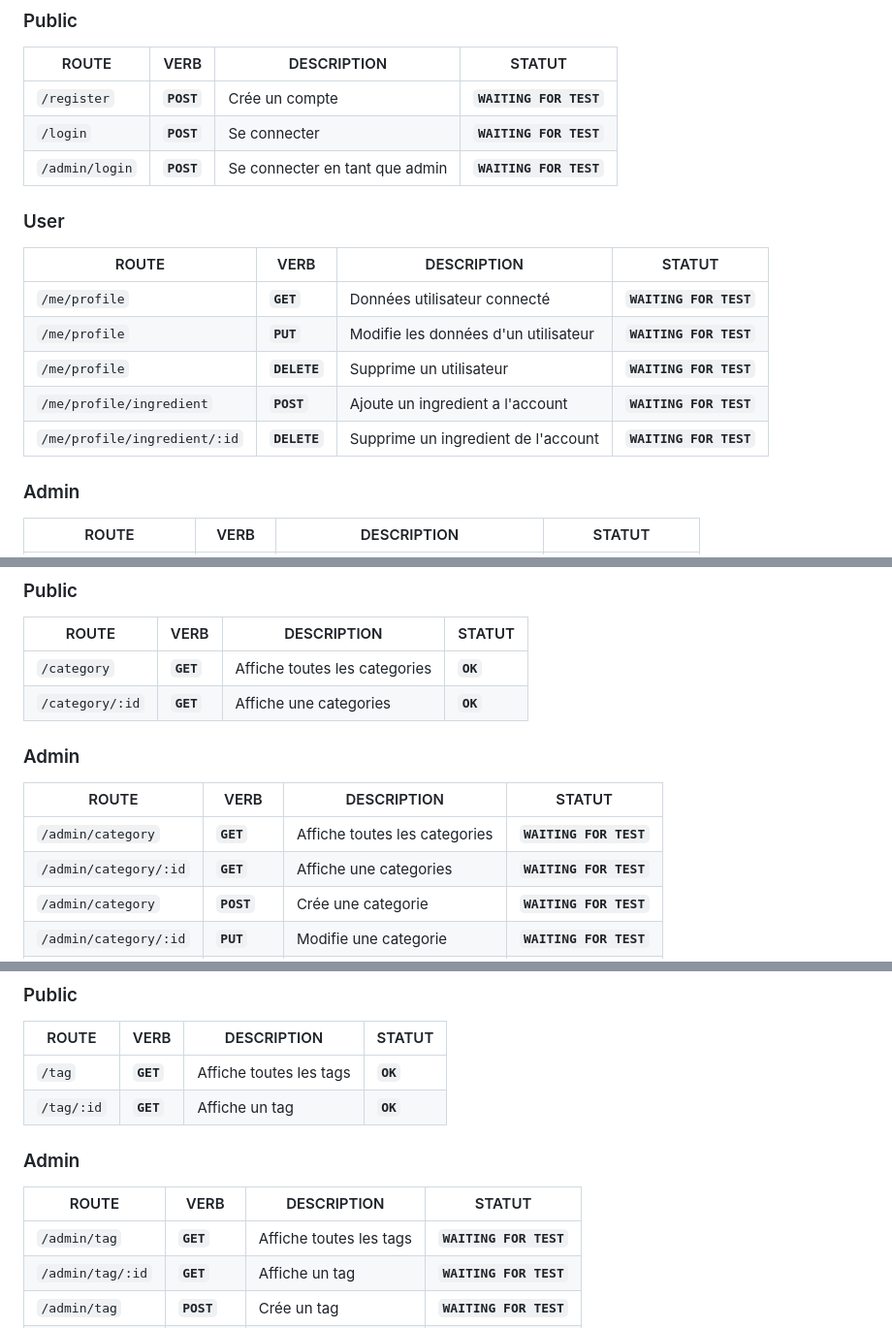
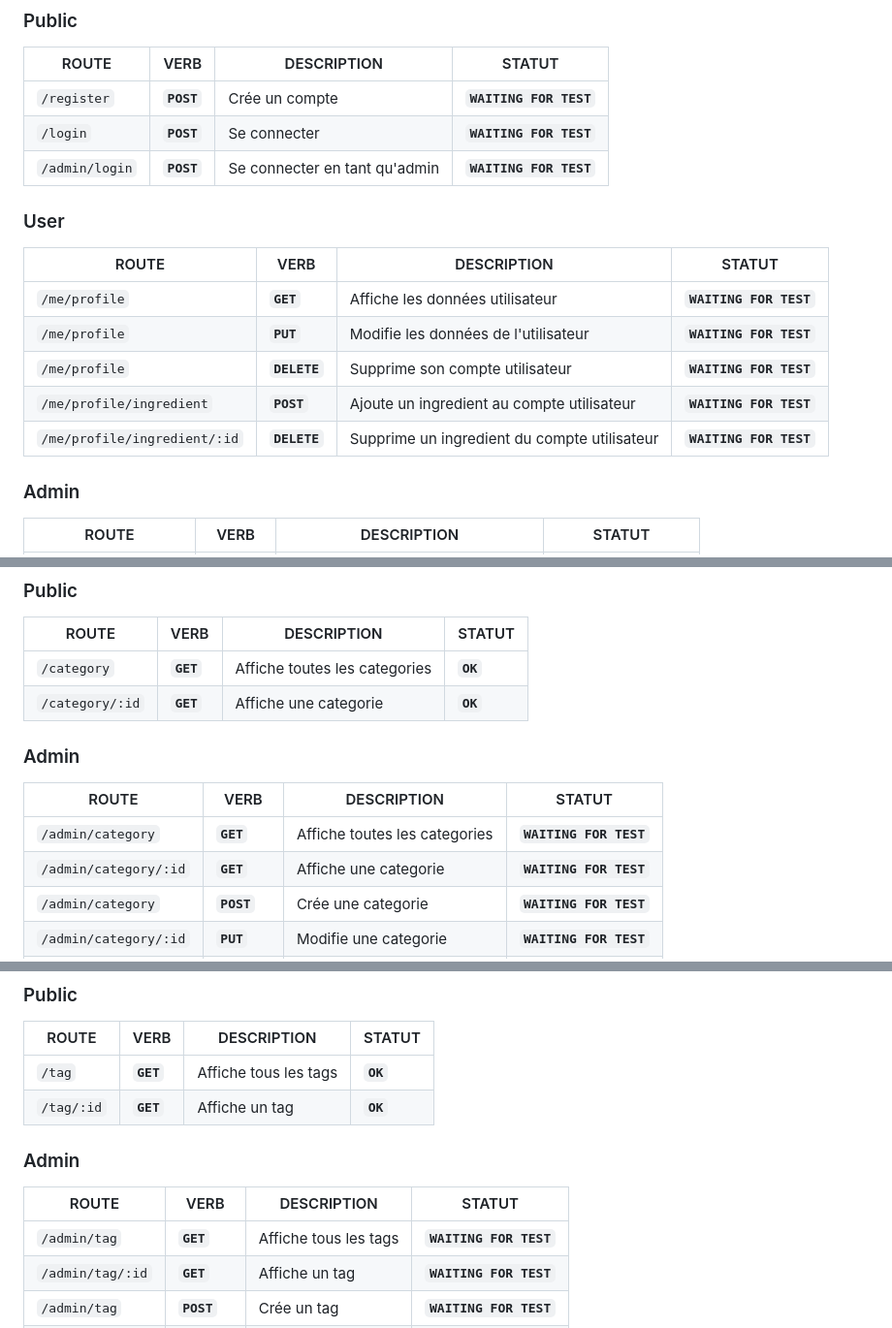
Before and after one commit to AntoinePeral/Ofrigo-back, a Markdown page: README.md, 3 parts joined by grey strips. Shown: that part at 97% size. Drawn GitHub-style.

Commit message:
maj router

```diff
--- a/README.md
+++ b/README.md
@@ -9,16 +9,16 @@
 |---|---|---|---|
 |`/register`|<span style="color:aqua"><strong>`POST`</strong></span>|Crée un compte|<strong>`WAITING FOR TEST`</strong>
 |`/login`|<span style="color:aqua"><strong>`POST`</strong></span>|Se connecter|<strong>`WAITING FOR TEST`</strong>|
-|`/admin/login`|<span style="color:aqua"><strong>`POST`</strong></span>|Se connecter en tant que admin|<strong>`WAITING FOR TEST`</strong>|
+|`/admin/login`|<span style="color:aqua"><strong>`POST`</strong></span>|Se connecter en tant qu'admin|<strong>`WAITING FOR TEST`</strong>|
 
 ### User
 |ROUTE|VERB|DESCRIPTION|STATUT|
 |---|---|---|---|
-|`/me/profile`|<span style="color:green"><strong>`GET`</strong></span>|Données utilisateur connecté|<strong>`WAITING FOR TEST`</strong>|
-|`/me/profile`|<span style="color:orange"><strong>`PUT`</strong></span>|Modifie les données d'un utilisateur|<strong>`WAITING FOR TEST`</strong>|
-|`/me/profile`|<span style="color:red"><strong>`DELETE`</strong></span>|Supprime un utilisateur|<strong>`WAITING FOR TEST`</strong>|
-|`/me/profile/ingredient`|<span style="color:aqua"><strong>`POST`</strong></span>|Ajoute un ingredient a l'account|<strong>`WAITING FOR TEST`</strong>|
-|`/me/profile/ingredient/:id`|<span style="color:red"><strong>`DELETE`</strong></span>|Supprime un ingredient de l'account|<strong>`WAITING FOR TEST`</strong>|
+|`/me/profile`|<span style="color:green"><strong>`GET`</strong></span>|Affiche les données utilisateur|<strong>`WAITING FOR TEST`</strong>|
+|`/me/profile`|<span style="color:orange"><strong>`PUT`</strong></span>|Modifie les données de l'utilisateur|<strong>`WAITING FOR TEST`</strong>|
+|`/me/profile`|<span style="color:red"><strong>`DELETE`</strong></span>|Supprime son compte utilisateur|<strong>`WAITING FOR TEST`</strong>|
+|`/me/profile/ingredient`|<span style="color:aqua"><strong>`POST`</strong></span>|Ajoute un ingredient au compte utilisateur|<strong>`WAITING FOR TEST`</strong>|
+|`/me/profile/ingredient/:id`|<span style="color:red"><strong>`DELETE`</strong></span>|Supprime un ingredient du compte utilisateur|<strong>`WAITING FOR TEST`</strong>|
 
 ### Admin
 |ROUTE|VERB|DESCRIPTION|STATUT|
@@ -33,13 +33,13 @@
 |ROUTE|VERB|DESCRIPTION|STATUT|
 |---|---|---|---|
 |`/category`|<span style="color:green"><strong>`GET`</strong></span>|Affiche toutes les categories|<span style="color:green"><strong>`OK`</strong></span>|
-|`/category/:id`|<span style="color:green"><strong>`GET`</strong></span>|Affiche une categories|<span style="color:green"><strong>`OK`</strong></span>|
+|`/category/:id`|<span style="color:green"><strong>`GET`</strong></span>|Affiche une categorie|<span style="color:green"><strong>`OK`</strong></span>|
 
 ### Admin
 |ROUTE|VERB|DESCRIPTION|STATUT|
 |---|---|---|---|
 |`/admin/category`|<span style="color:green"><strong>`GET`</strong></span>|Affiche toutes les categories|<strong>`WAITING FOR TEST`</strong>|
-|`/admin/category/:id`| <span style="color:green"><strong>`GET`</strong></span>|Affiche une categories|<strong>`WAITING FOR TEST`</strong>|
+|`/admin/category/:id`| <span style="color:green"><strong>`GET`</strong></span>|Affiche une categorie|<strong>`WAITING FOR TEST`</strong>|
 |`/admin/category`|<span style="color:aqua"><strong>`POST`</strong></span>|Crée une categorie|<strong>`WAITING FOR TEST`</strong>|
 |`/admin/category/:id`|<span style="color:orange"><strong>`PUT`</strong></span>|Modifie une categorie|<strong>`WAITING FOR TEST`</strong>|
 |`/admin/category/:id`|<span style="color:red"><strong>`DELETE`</strong></span>|Supprime une categorie |<strong>`WAITING FOR TEST`</strong>|
@@ -114,13 +114,13 @@
 ### Public
 |ROUTE|VERB|DESCRIPTION|STATUT|
 |---|---|---|---|
-|`/tag`|<span style="color:green"><strong>`GET`</strong></span>|Affiche toutes les tags|<span style="color:green"><strong>`OK`</strong></span>|
+|`/tag`|<span style="color:green"><strong>`GET`</strong></span>|Affiche tous les tags|<span style="color:green"><strong>`OK`</strong></span>|
 |`/tag/:id`|<span style="color:green"><strong>`GET`</strong></span>|Affiche un tag|<span style="color:green"><strong>`OK`</strong></span>|
 
 ### Admin
 |ROUTE|VERB|DESCRIPTION|STATUT|
 |---|---|---|---|
-|`/admin/tag`|<span style="color:green"><strong>`GET`</strong></span>|Affiche toutes les tags|<strong>`WAITING FOR TEST`</strong>|
+|`/admin/tag`|<span style="color:green"><strong>`GET`</strong></span>|Affiche tous les tags|<strong>`WAITING FOR TEST`</strong>|
 |`/admin/tag/:id`|<span style="color:green"><strong>`GET`</strong></span>|Affiche un tag|<strong>`WAITING FOR TEST`</strong>|
 |`/admin/tag`|<span style="color:aqua"><strong>`POST`</strong></span>|Crée un tag|<strong>`WAITING FOR TEST`</strong>|
 |`/admin/tag/:id`|<span style="color:orange"><strong>`PUT`</strong></span>|Modifie un tag|<strong>`WAITING FOR TEST`</strong>|
```
Also changed, not shown: other parts of README.md (+1 -1 lines).
